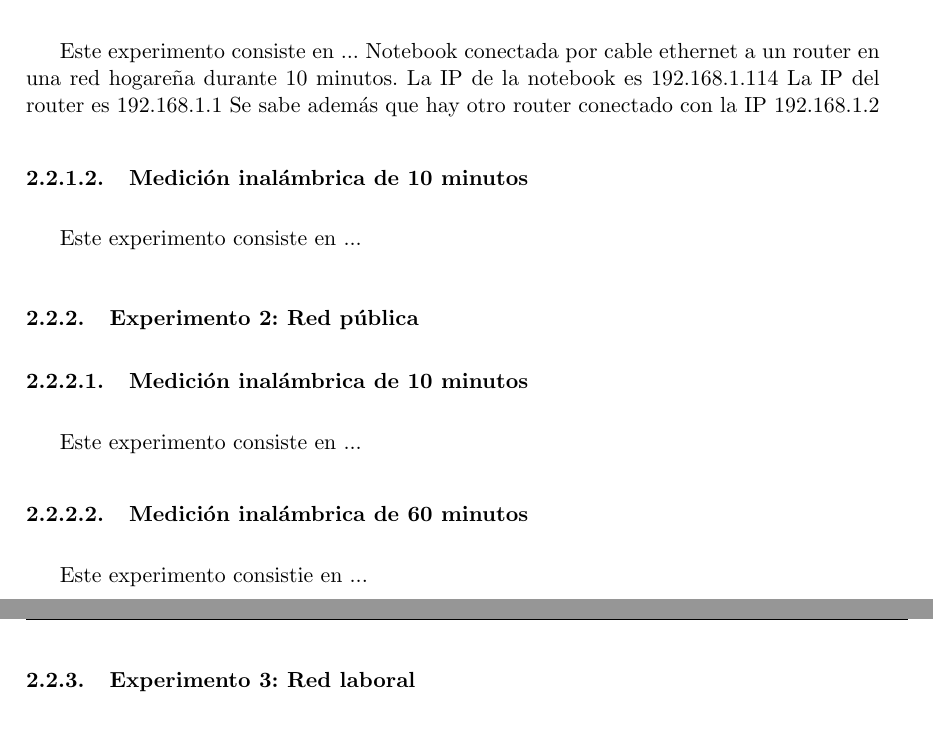
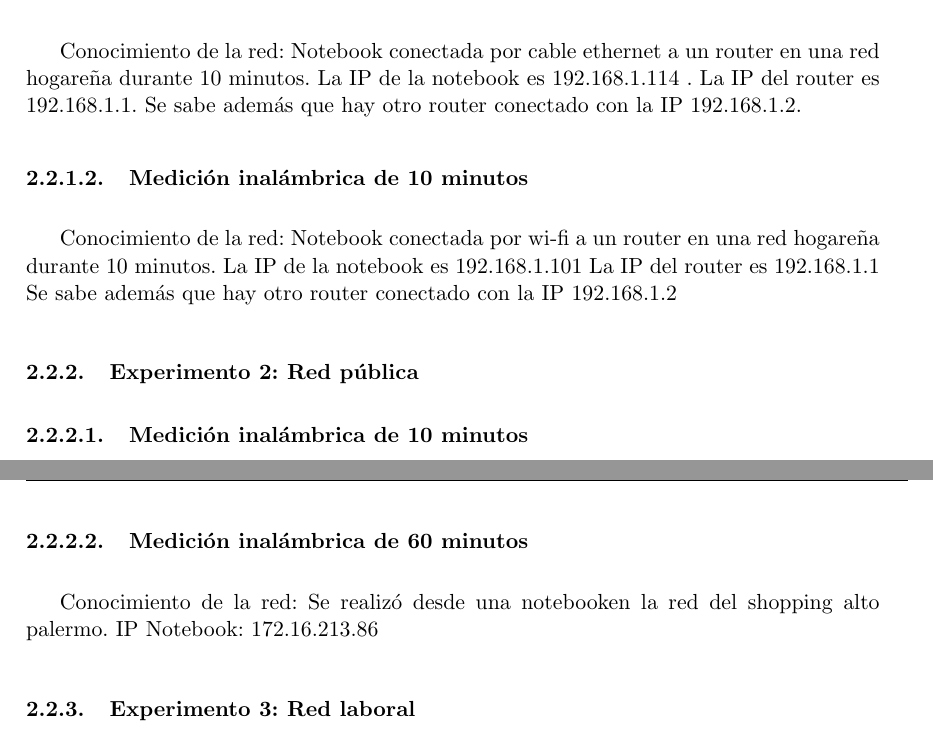
Before and after one commit to gpfernandezflorio/TdC-Tp1, a LaTeX document (informe/informe.tex, which reads informe/desarrollo.tex): two parts of pages 6 and 7 of 19 before the commit and two parts of pages 6 and 7 of 20 after it, joined at a grey line, cut so that both start at the same text. Compiled offline with pdfLaTeX.

Commit message:
agrego desarrollo de los experimentos

```diff
--- a/informe/desarrollo.tex
+++ b/informe/desarrollo.tex
@@ -121,18 +121,21 @@ se componen del prefijo \texttt{FILE\_PREFIX} pasado como parámetro obligatorio
 \subsubsection{Experimento 1: Red hogareña}
 \paragraph{Medición cableada de 10 minutos}
 
-Este experimento consiste en ... %TODO
+Conocimiento de la red:
 Notebook conectada por cable ethernet a un router en una red hogareña durante 10 minutos.
-La IP de la notebook es 192.168.1.114
-La IP del router es 192.168.1.1
-Se sabe además que hay otro router conectado con la IP 192.168.1.2
+La IP de la notebook es 192.168.1.114 .
+La IP del router es 192.168.1.1.
+Se sabe además que hay otro router conectado con la IP 192.168.1.2.
 
 
 \paragraph{Medición inalámbrica de 10 minutos}
 
-Este experimento consiste en ... %TODO
+Conocimiento de la red:
+Notebook conectada por wi-fi a un router en una red hogareña durante 10 minutos.
+La IP de la notebook es 192.168.1.101
+La IP del router es 192.168.1.1
+Se sabe además que hay otro router conectado con la IP 192.168.1.2
 
 \subsubsection{Experimento 2: Red pública}
 \paragraph{Medición inalámbrica de 10 minutos}
 
-Este experimento consiste en ... %TODO
@@ -139,7 +145,9 @@ Este experimento consiste en ... %TODO
 
 \paragraph{Medición inalámbrica de 60 minutos}
 
-Este experimento consistie en ...%TODO
+Conocimiento de la red:
+Se realizó desde una notebooken la red del shopping alto palermo.
+IP Notebook: 172.16.213.86
 
 \subsubsection{Experimento 3: Red laboral}
 \paragraph{Medición inalámbrica de 60 minutos}
```
Also changed, not shown: informe/desarrollo.tex (3 more changed lines).
